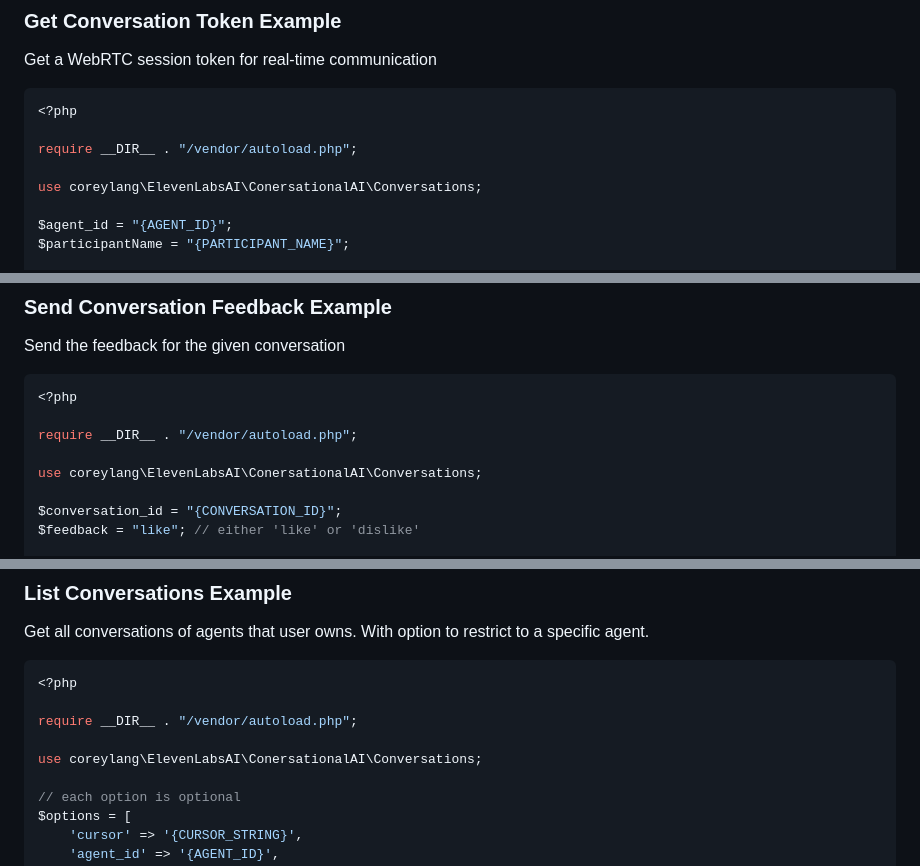
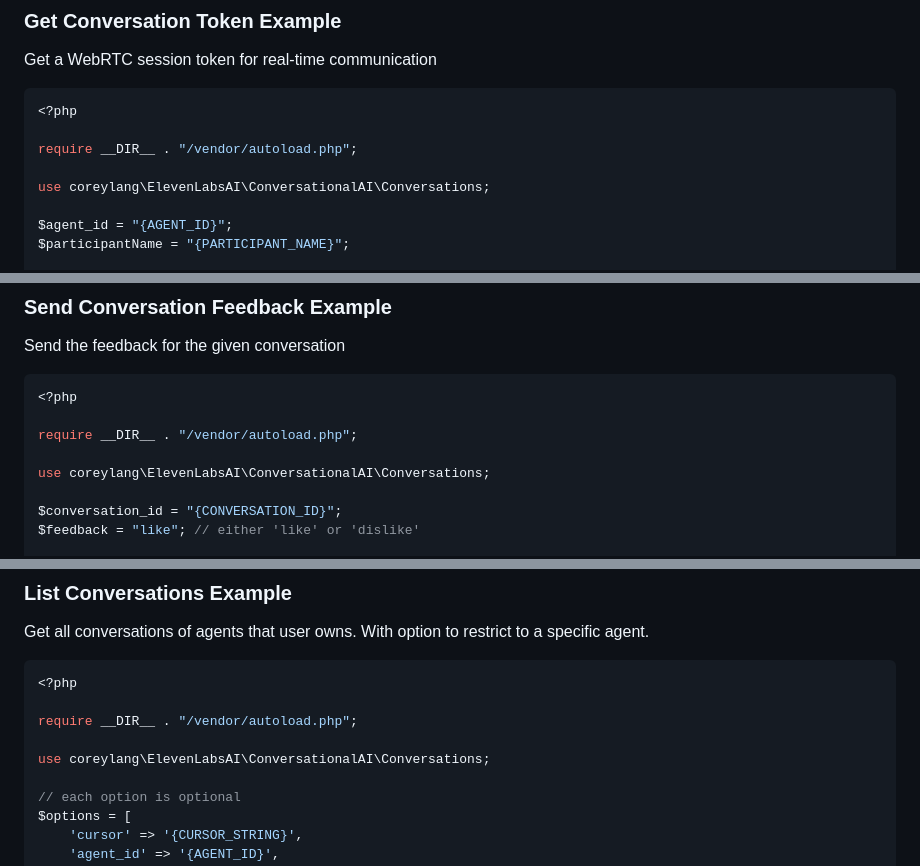
Before and after one commit to coreylang/php-elevenlabs-ai, a Markdown page: README.md, 3 parts joined by grey strips. Rendered like a GitHub page.

```diff
--- a/README.md
+++ b/README.md
@@ -197,7 +197,7 @@ Get a WebRTC session token for real-time communication
 
 require __DIR__ . "/vendor/autoload.php";
 
-use coreylang\ElevenLabsAI\ConersationalAI\Conversations;
+use coreylang\ElevenLabsAI\ConversationalAI\Conversations;
 
 $agent_id = "{AGENT_ID}";
 $participantName = "{PARTICIPANT_NAME}";
@@ -221,7 +221,7 @@ Send the feedback for the given conversation
 
 require __DIR__ . "/vendor/autoload.php";
 
-use coreylang\ElevenLabsAI\ConersationalAI\Conversations;
+use coreylang\ElevenLabsAI\ConversationalAI\Conversations;
 
 $conversation_id = "{CONVERSATION_ID}";
 $feedback = "like"; // either 'like' or 'dislike'
@@ -245,7 +245,7 @@ Get all conversations of agents that user owns. With option to restrict to a spe
 
 require __DIR__ . "/vendor/autoload.php";
 
-use coreylang\ElevenLabsAI\ConersationalAI\Conversations;
+use coreylang\ElevenLabsAI\ConversationalAI\Conversations;
 
 // each option is optional
 $options = [
```
Also changed, not shown: other parts of README.md (+61 -9 lines).
